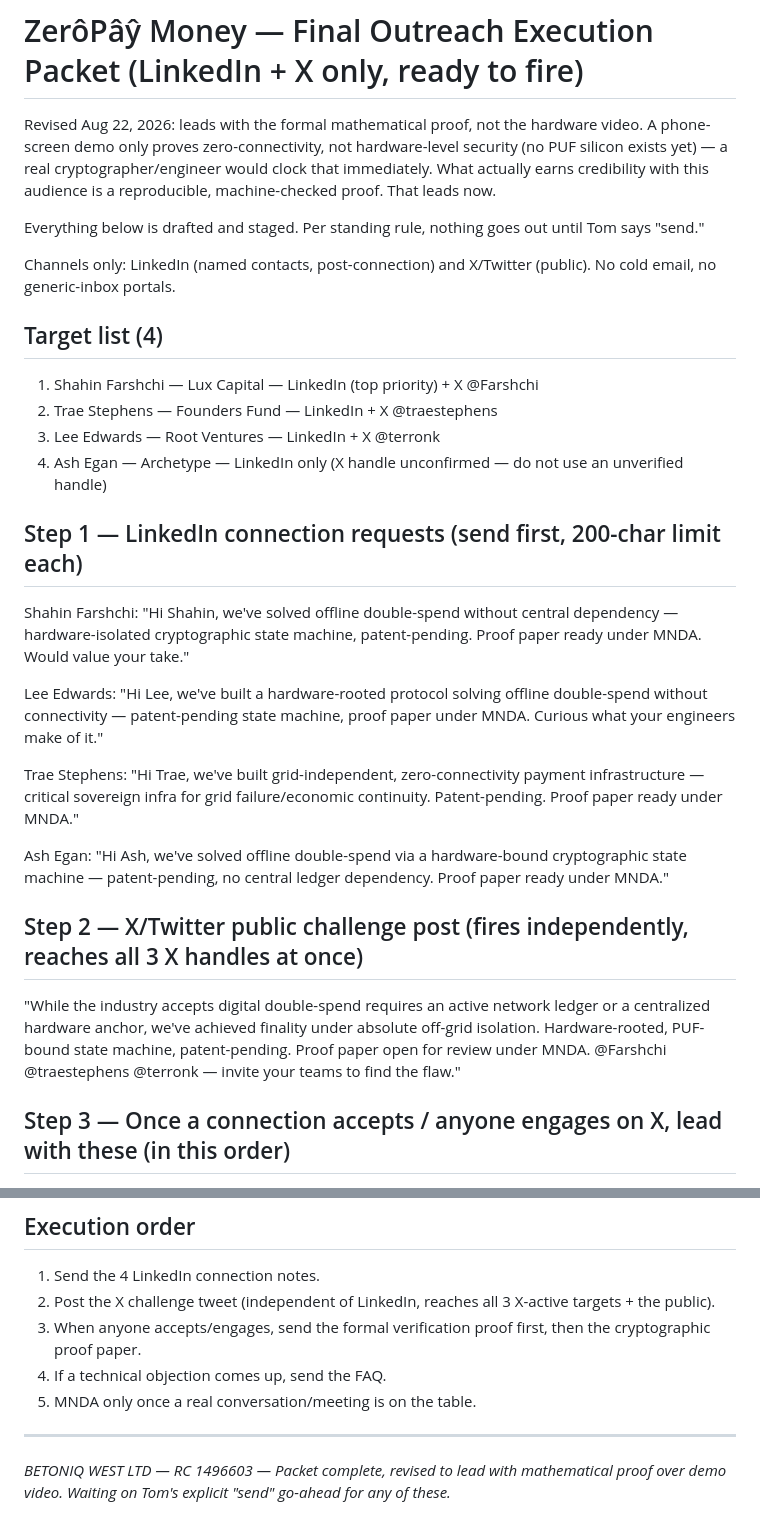
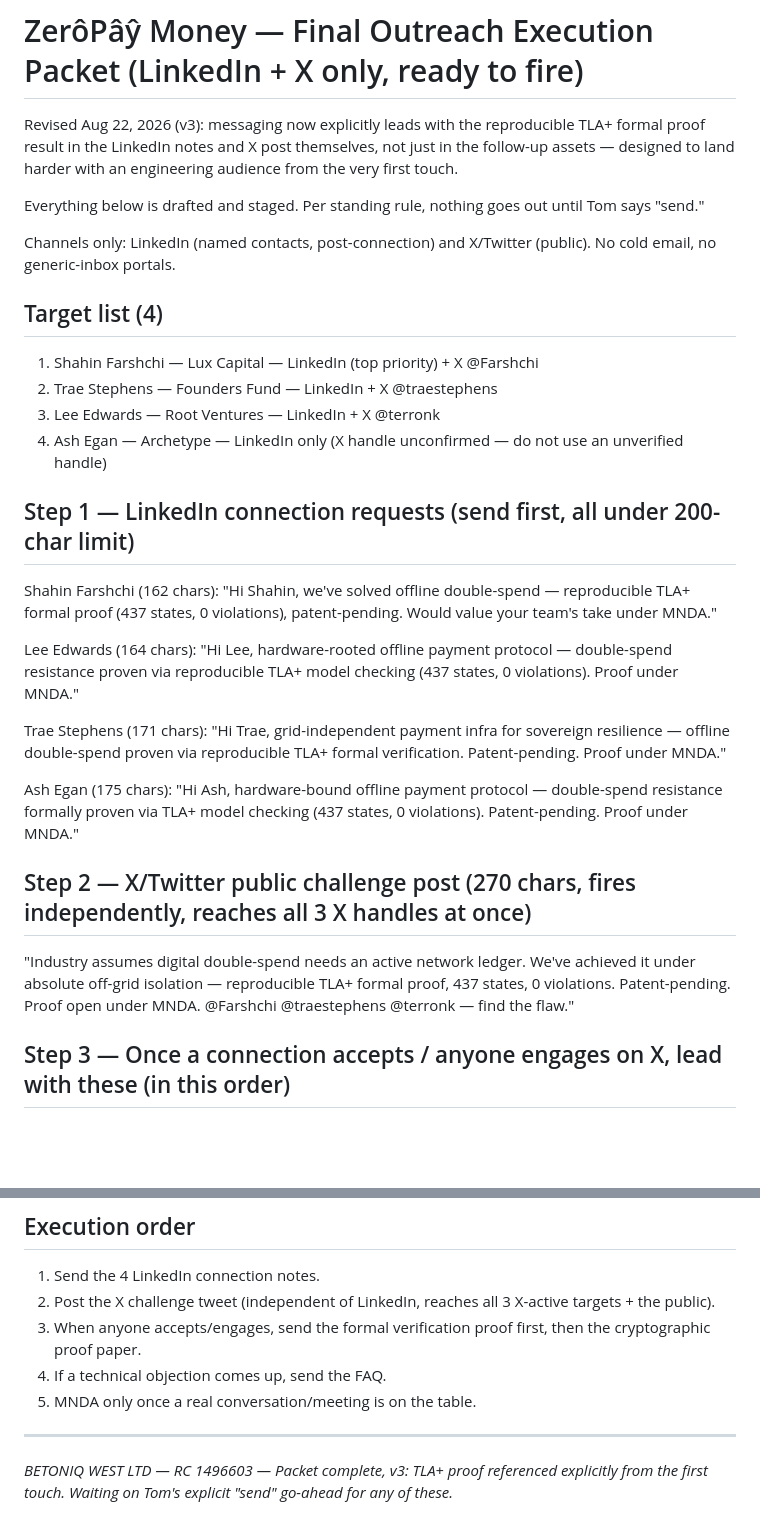
Before and after one commit to TOMDEGGS/BETONIQ-WEST-, a Markdown page: ZEROPAY_FINAL_OUTREACH_EXECUTION_PACKET.md, 2 parts joined by grey strips. Drawn GitHub-style; blank space fills up the shorter version.

Commit message:
v3: reference reproducible TLA+ proof explicitly in LinkedIn notes + X post from first touch

```diff
--- a/ZEROPAY_FINAL_OUTREACH_EXECUTION_PACKET.md
+++ b/ZEROPAY_FINAL_OUTREACH_EXECUTION_PACKET.md
@@ -1,6 +1,6 @@
 # ZerôPâŷ Money — Final Outreach Execution Packet (LinkedIn + X only, ready to fire)
 
-Revised Aug 22, 2026: leads with the formal mathematical proof, not the hardware video. A phone-screen demo only proves zero-connectivity, not hardware-level security (no PUF silicon exists yet) — a real cryptographer/engineer would clock that immediately. What actually earns credibility with this audience is a reproducible, machine-checked proof. That leads now.
+Revised Aug 22, 2026 (v3): messaging now explicitly leads with the reproducible TLA+ formal proof result in the LinkedIn notes and X post themselves, not just in the follow-up assets — designed to land harder with an engineering audience from the very first touch.
 
 Everything below is drafted and staged. Per standing rule, nothing goes out until Tom says "send."
 
@@ -12,17 +12,17 @@ Channels only: LinkedIn (named contacts, post-connection) and X/Twitter (public)
 3. Lee Edwards — Root Ventures — LinkedIn + X @terronk
 4. Ash Egan — Archetype — LinkedIn only (X handle unconfirmed — do not use an unverified handle)
 
-## Step 1 — LinkedIn connection requests (send first, 200-char limit each)
-Shahin Farshchi: "Hi Shahin, we've solved offline double-spend without central dependency — hardware-isolated cryptographic state machine, patent-pending. Proof paper ready under MNDA. Would value your take."
+## Step 1 — LinkedIn connection requests (send first, all under 200-char limit)
+Shahin Farshchi (162 chars): "Hi Shahin, we've solved offline double-spend — reproducible TLA+ formal proof (437 states, 0 violations), patent-pending. Would value your team's take under MNDA."
 
-Lee Edwards: "Hi Lee, we've built a hardware-rooted protocol solving offline double-spend without connectivity — patent-pending state machine, proof paper under MNDA. Curious what your engineers make of it."
+Lee Edwards (164 chars): "Hi Lee, hardware-rooted offline payment protocol — double-spend resistance proven via reproducible TLA+ model checking (437 states, 0 violations). Proof under MNDA."
 
-Trae Stephens: "Hi Trae, we've built grid-independent, zero-connectivity payment infrastructure — critical sovereign infra for grid failure/economic continuity. Patent-pending. Proof paper ready under MNDA."
+Trae Stephens (171 chars): "Hi Trae, grid-independent payment infra for sovereign resilience — offline double-spend proven via reproducible TLA+ formal verification. Patent-pending. Proof under MNDA."
 
-Ash Egan: "Hi Ash, we've solved offline double-spend via a hardware-bound cryptographic state machine — patent-pending, no central ledger dependency. Proof paper ready under MNDA."
+Ash Egan (175 chars): "Hi Ash, hardware-bound offline payment protocol — double-spend resistance formally proven via TLA+ model checking (437 states, 0 violations). Patent-pending. Proof under MNDA."
 
-## Step 2 — X/Twitter public challenge post (fires independently, reaches all 3 X handles at once)
-"While the industry accepts digital double-spend requires an active network ledger or a centralized hardware anchor, we've achieved finality under absolute off-grid isolation. Hardware-rooted, PUF-bound state machine, patent-pending. Proof paper open for review under MNDA. @Farshchi @traestephens @terronk — invite your teams to find the flaw."
+## Step 2 — X/Twitter public challenge post (270 chars, fires independently, reaches all 3 X handles at once)
+"Industry assumes digital double-spend needs an active network ledger. We've achieved it under absolute off-grid isolation — reproducible TLA+ formal proof, 437 states, 0 violations. Patent-pending. Proof open under MNDA. @Farshchi @traestephens @terronk — find the flaw."
 
 ## Step 3 — Once a connection accepts / anyone engages on X, lead with these (in this order)
 1. Formal verification proof of concept (TLA+/TLC model-checker run — 437 states explored, zero violations, plus a negative control proving the checker isn't vacuous). This is the single strongest asset for an engineering audience — reproducible and mathematically rigorous, not a demo.
@@ -54,4 +54,4 @@ The raw 60-second hardware "shock and awe" phone video is pulled from engineer-f
 5. MNDA only once a real conversation/meeting is on the table.
 
 ---
-*BETONIQ WEST LTD — RC 1496603 — Packet complete, revised to lead with mathematical proof over demo video. Waiting on Tom's explicit "send" go-ahead for any of these.*
+*BETONIQ WEST LTD — RC 1496603 — Packet complete, v3: TLA+ proof referenced explicitly from the first touch. Waiting on Tom's explicit "send" go-ahead for any of these.*
```
